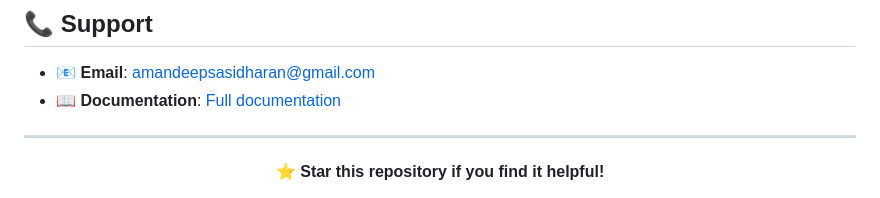
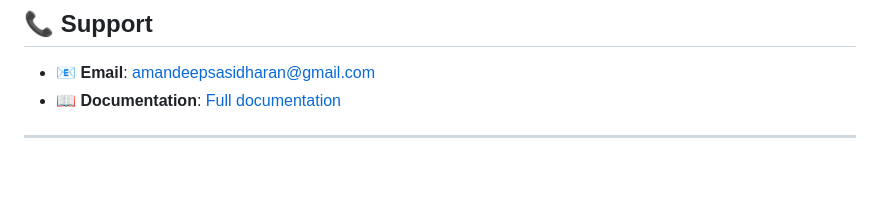
Before and after one commit to amandeep-2004/Code-Buddy, a Markdown page: README.md, the part around one of its changes. GitHub-like rendering; blank space fills up the shorter version.

```diff
--- a/README.md
+++ b/README.md
@@ -417,5 +417,4 @@ This project is licensed under the MIT License - see the [LICENSE](LICENSE) file
 
 <div align="center">
 
-**⭐ Star this repository if you find it helpful!**
 
```
Also changed, not shown: other parts of README.md (+0 -1 lines).
